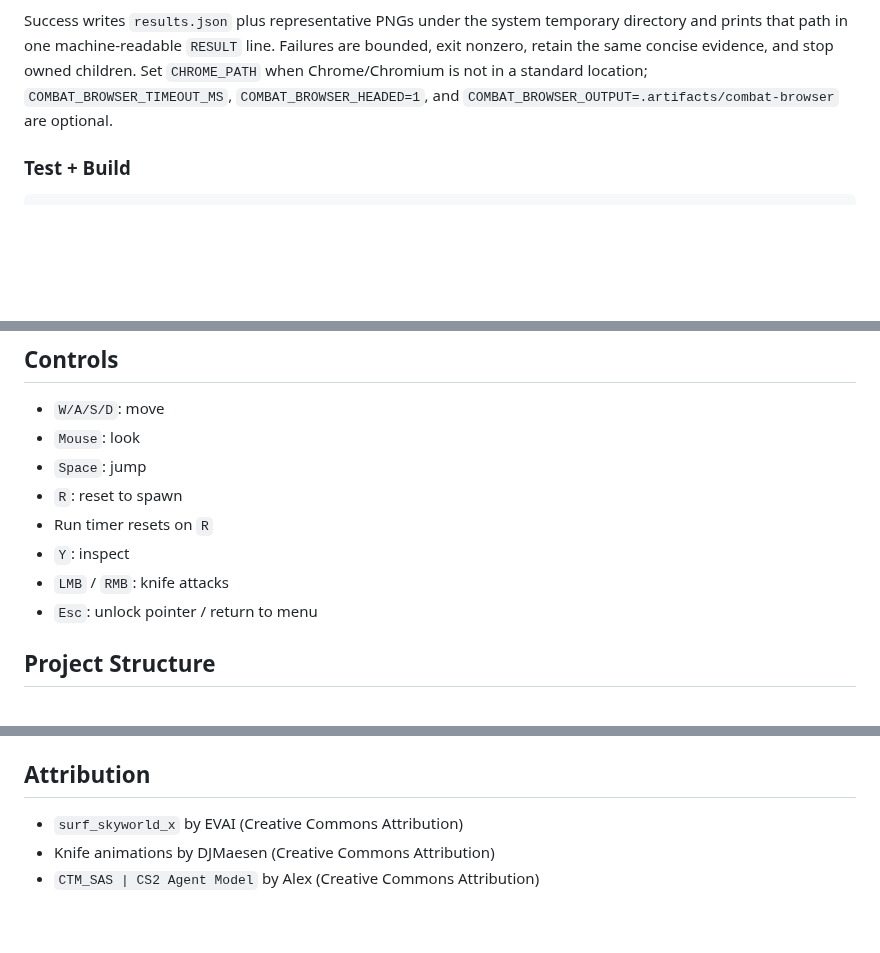
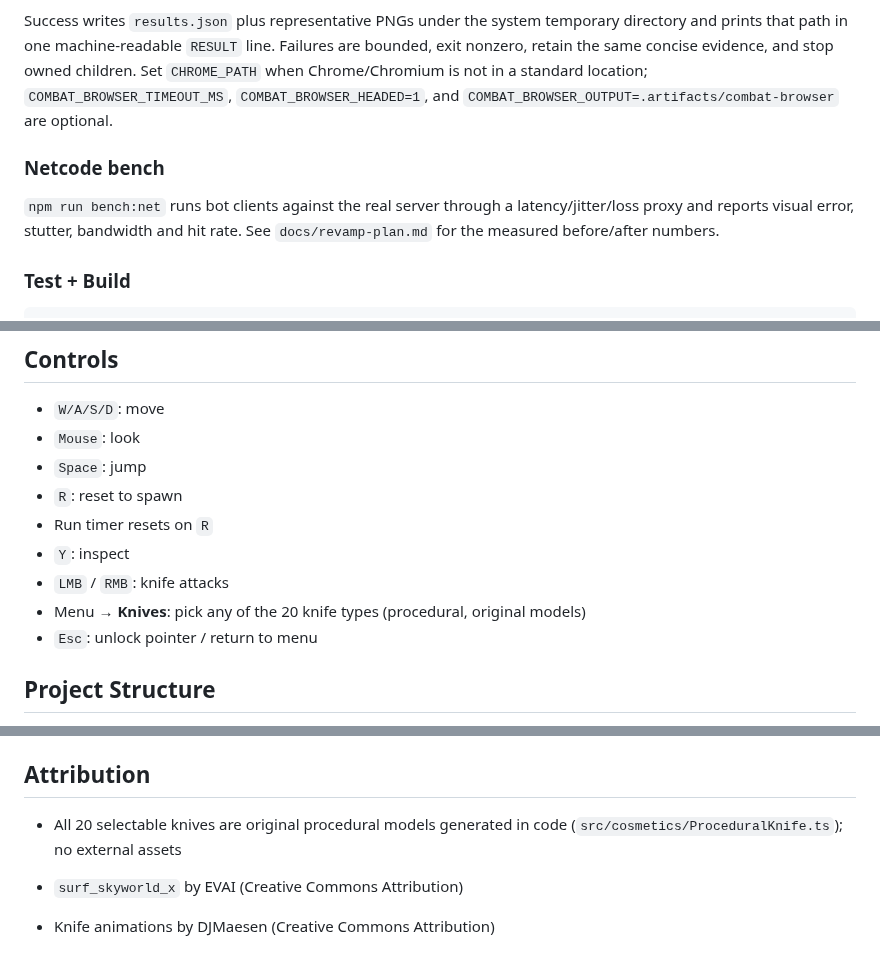
Before and after one commit to yassinsolim/WebStrafe, a Markdown page: README.md, 3 parts joined by grey strips. Drawn GitHub-style; blank space fills up the shorter version.

````diff
--- a/README.md
+++ b/README.md
@@ -64,6 +64,12 @@ owned children. Set `CHROME_PATH` when Chrome/Chromium is not in a standard
 location; `COMBAT_BROWSER_TIMEOUT_MS`, `COMBAT_BROWSER_HEADED=1`, and
 `COMBAT_BROWSER_OUTPUT=.artifacts/combat-browser` are optional.
 
+### Netcode bench
+
+`npm run bench:net` runs bot clients against the real server through a
+latency/jitter/loss proxy and reports visual error, stutter, bandwidth and hit
+rate. See `docs/revamp-plan.md` for the measured before/after numbers.
+
 ### Test + Build
 
 ```bash
@@ -80,6 +86,7 @@ npm run build
 - Run timer resets on `R`
 - `Y`: inspect
 - `LMB` / `RMB`: knife attacks
+- Menu → **Knives**: pick any of the 20 knife types (procedural, original models)
 - `Esc`: unlock pointer / return to menu
 
 ## Project Structure
@@ -104,6 +111,8 @@ npm run build
 
 ## Attribution
 
+- All 20 selectable knives are original procedural models generated in code (`src/cosmetics/ProceduralKnife.ts`); no external assets
+
 - `surf_skyworld_x` by EVAI (Creative Commons Attribution)
 - Knife animations by DJMaesen (Creative Commons Attribution)
 - `CTM_SAS | CS2 Agent Model` by Alex (Creative Commons Attribution)
````
Also changed, not shown: docs/revamp-plan.md (added, +301 -0 lines), docs/images/knife-gallery.png (added), docs/images/viewmodel-karambit.png (added), docs/images/viewmodel-legacy-knife.png (added), 2 other files.
